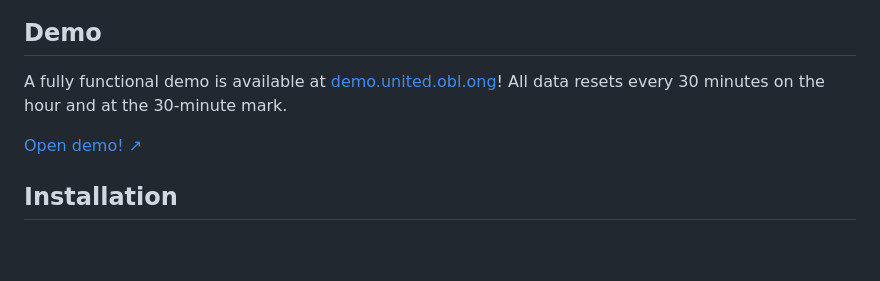
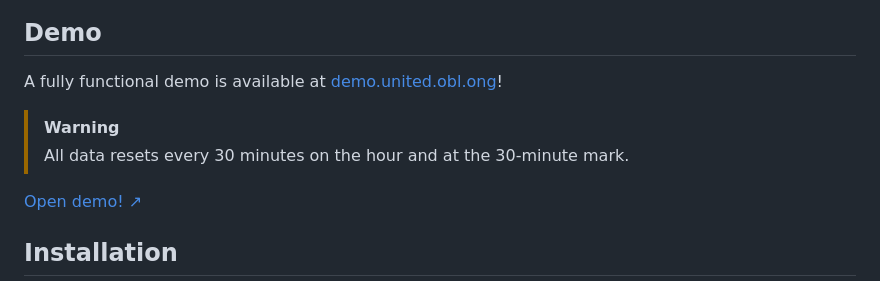
Before and after one commit to reesericci/heroku-united, a Markdown page: README.md, the part around the change printed below. Rendered like a GitHub page; blank space fills up the shorter version.

```diff
--- a/README.md
+++ b/README.md
@@ -21,7 +23,10 @@ This program is free software: you can redistribute it and/or modify it under th
 
 ## Demo
 
-A fully functional demo is available at [demo.united.obl.ong](https://demo.united.obl.ong)! All data resets every 30 minutes on the hour and at the 30-minute mark.
+A fully functional demo is available at [demo.united.obl.ong](https://demo.united.obl.ong)!
+
+> [!WARNING]
+> All data resets every 30 minutes on the hour and at the 30-minute mark.
 
 <a class="ui basic labeled button" href="https:///demo.united.obl.ong">Open demo! ↗</a>
 
```
Also changed, not shown: other parts of README.md (+2 -0 lines).
